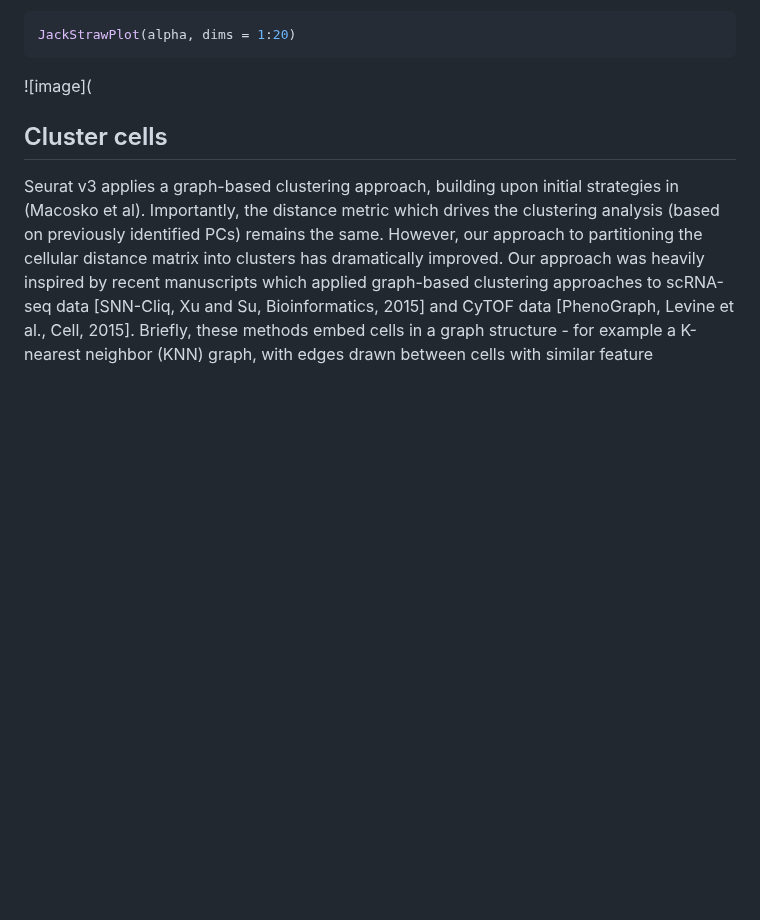
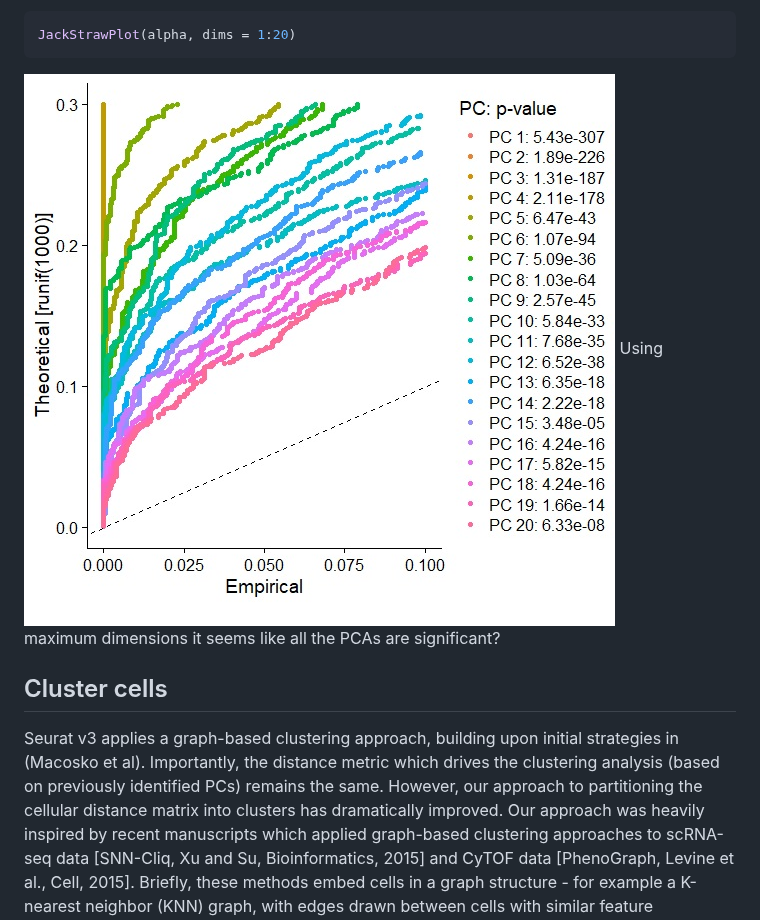
Before and after one commit to AlicenJoyHenning/honours_2023, a Markdown page: docs/03_seurat_process.md, the part around one of its changes. GitHub-like rendering; blank space fills up the shorter version.

````diff
--- a/docs/03_seurat_process.md
+++ b/docs/03_seurat_process.md
@@ -141,8 +141,8 @@ By identifying the significant PCs, you're ensuring that the features (genes) yo
 ```R
 JackStrawPlot(alpha, dims = 1:20)
 ```
-![image](
-
+![image](https://github.com/AlicenJoyHenning/honours_2023/blob/main/plots/alpha_JackStraw.jpg)
+Using maximum dimensions it seems like all the PCAs are significant?
 
 ## Cluster cells
 
````
Also changed, not shown: other parts of docs/03_seurat_process.md (+117 -0 lines).
